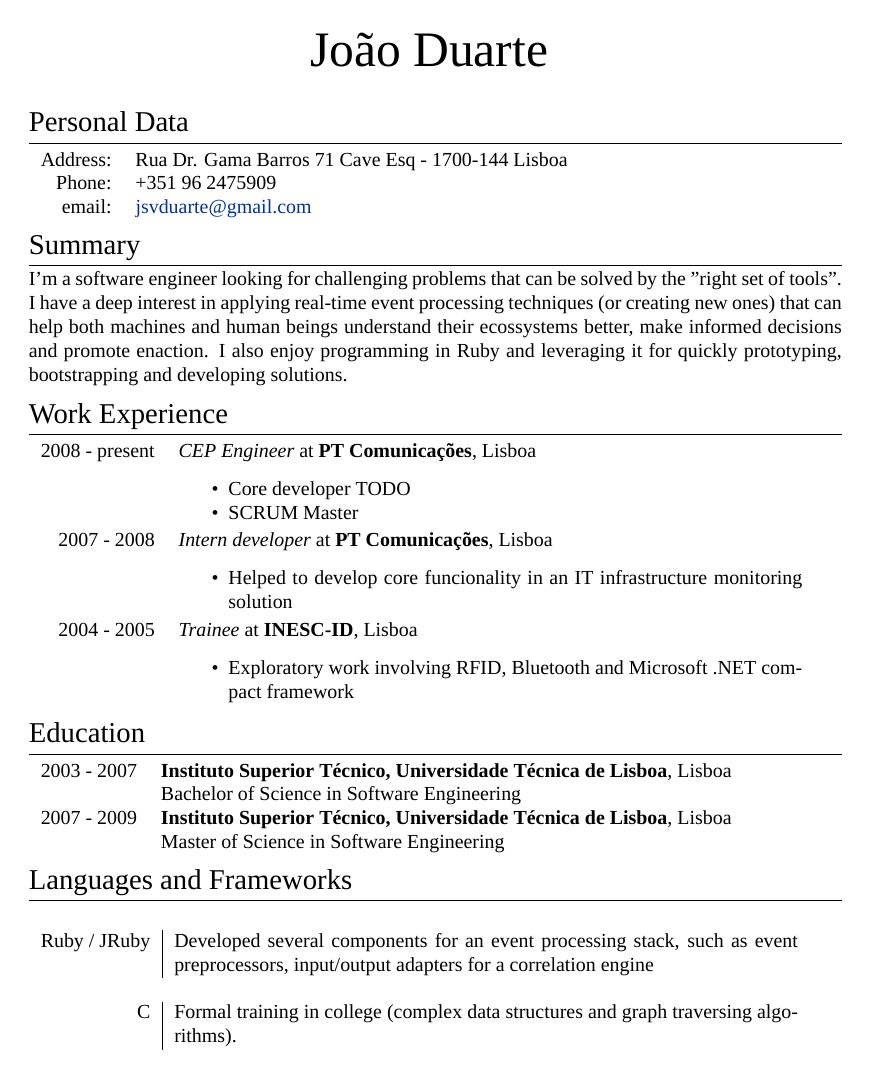
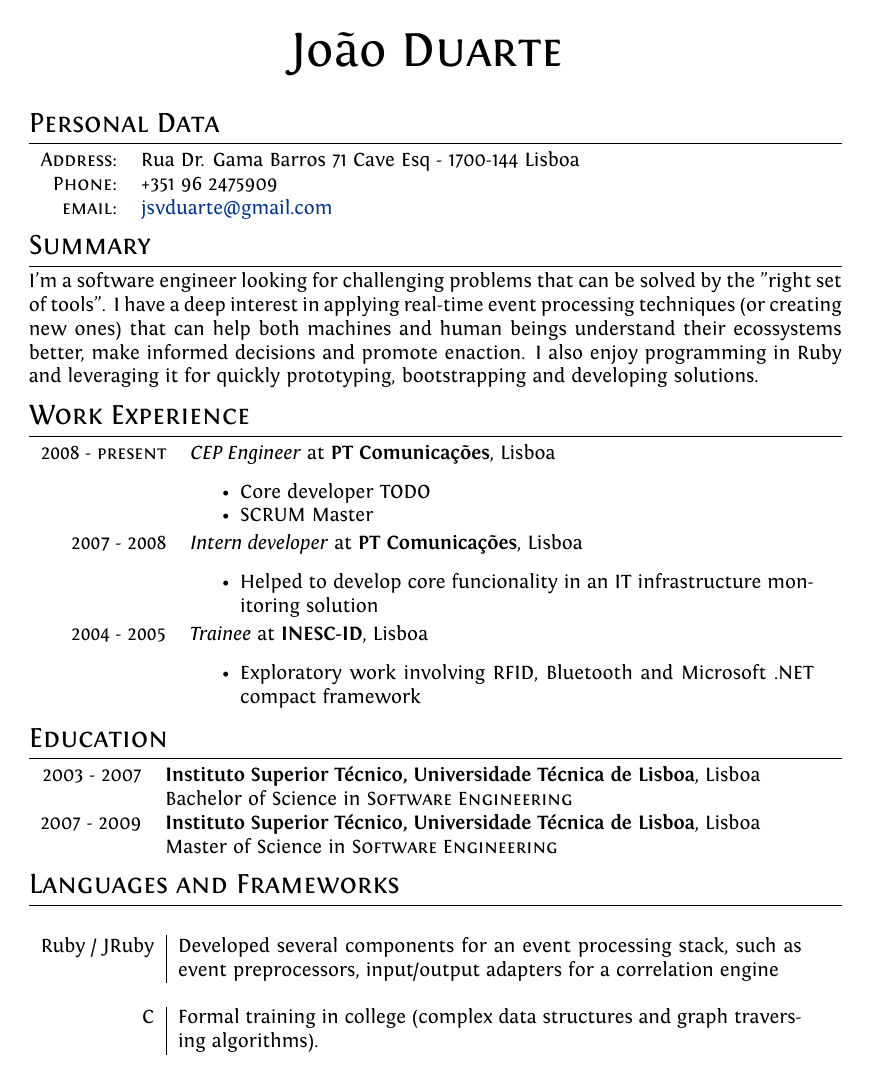
Before and after one commit to jsvd/cv, a LaTeX CV (cv.tex): page 1 of 2. Compiled offline with XeLaTeX; a missing font is replaced by an installed copy or a similar font.

Commit message:
adds fontin local fonts making compilation portable

```diff
--- a/cv.tex
+++ b/cv.tex
@@ -20,7 +20,8 @@
 
 %FONTS
 \defaultfontfeatures{Mapping=tex-text}
-\setmainfont[SmallCapsFont = Fontin SmallCaps]{Fontin}
+\setmainfont[ Path = fonts/, BoldFont = Fontin-Bold, BoldItalicFont = Fontin-Bold, ItalicFont = Fontin-Italic, SmallCapsFont = Fontin-SmallCaps]{Fontin-Regular}
+%\setmainfont[Path = fonts/, BoldFont = LinLibertine_RB.otf, ItalicFont = LinLibertine_RI.otf, BoldItalicFont = LinLibertine_RBI.otf, SlantedFont = LinLibertine_aRL.otf, BoldSlantedFont = LinLibertine_aBL.otf, SmallCapsFont = LinLibertine_aS.otf, Mapping = tex-text]{LinLibertine_R.otf}
 
 %CV Sections inspired by:
 %http://stefano.italians.nl/archives/26
```
Also changed, not shown: fonts/Fontin-Bold.otf (added), fonts/Fontin-Italic.otf (added), fonts/Fontin-Regular.otf (added), fonts/Fontin-SmallCaps.otf (added).
